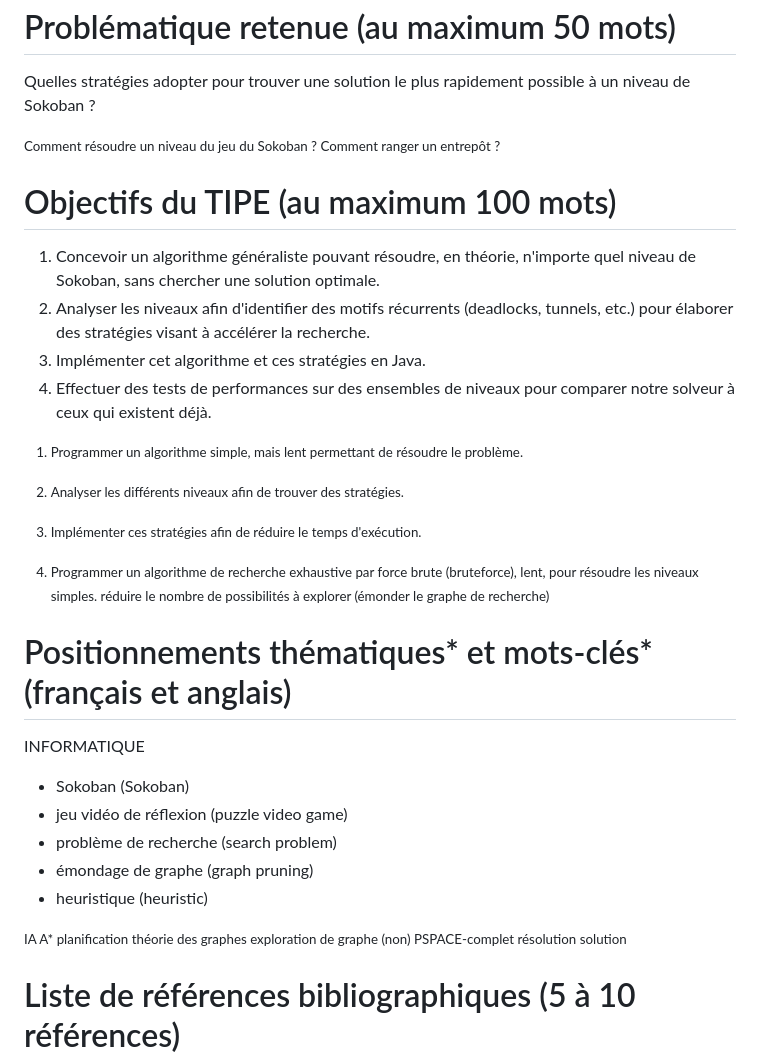
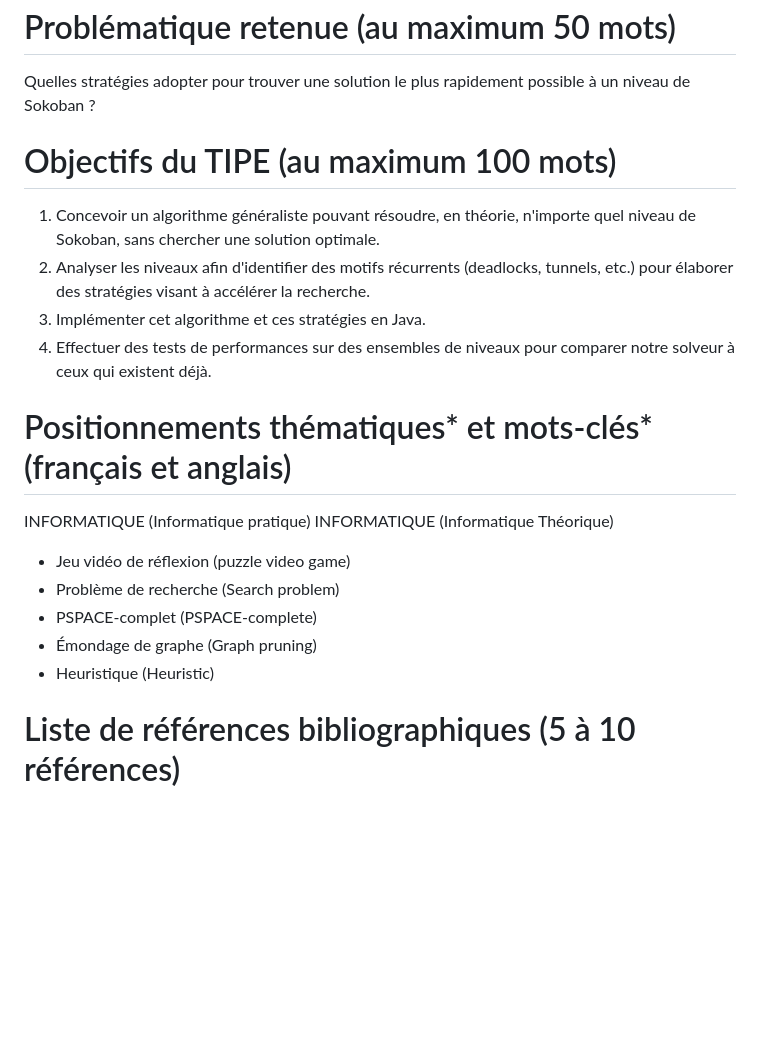
Before and after one commit to PoulpoGaz/sokoshell, a Markdown page: documents/scei/mcot.md, the part around the change printed below. Drawn GitHub-style; blank space fills up the shorter version.

```diff
--- a/documents/scei/mcot.md
+++ b/documents/scei/mcot.md
@@ -77,12 +56,6 @@ Problématique retenue (au maximum 50 mots)
 
 Quelles stratégies adopter pour trouver une solution le plus rapidement possible à un niveau de Sokoban ?
 
-<small>
-	Comment résoudre un niveau du jeu du Sokoban ?
-	Comment ranger un entrepôt ?
-</small>
-
-
 Objectifs du TIPE (au maximum 100 mots)
 =======================================
 
@@ -91,39 +64,17 @@ Objectifs du TIPE (au maximum 100 mots)
 3. Implémenter cet algorithme et ces stratégies en Java.
 4. Effectuer des tests de performances sur des ensembles de niveaux pour comparer notre solveur à ceux qui existent déjà.
 
-<small>
-
-1. Programmer un algorithme simple, mais lent permettant de résoudre le problème.
-2. Analyser les différents niveaux afin de trouver des stratégies.
-3. Implémenter ces stratégies afin de réduire le temps d'exécution.
-
-1. Programmer un algorithme de recherche exhaustive par force brute (bruteforce), lent, pour résoudre les niveaux simples.
-réduire le nombre de possibilités à explorer (émonder le graphe de recherche)
-</small>
-
-
 Positionnements thématiques* et mots-clés* (français et anglais)
 ================================================================
 
-INFORMATIQUE
+INFORMATIQUE (Informatique pratique)
+INFORMATIQUE (Informatique Théorique)
 
-* Sokoban (Sokoban)
-* jeu vidéo de réflexion (puzzle video game)
-* problème de recherche (search problem)
-* émondage de graphe (graph pruning)
-* heuristique (heuristic)
-
-<small>
-    IA
-    A*
-    planification
-    théorie des graphes
-    exploration de graphe
-    (non)
-    PSPACE-complet
-    résolution
-    solution
-</small>
+* Jeu vidéo de réflexion (puzzle video game)
+* Problème de recherche (Search problem)
+* PSPACE-complet (PSPACE-complete)
+* Émondage de graphe (Graph pruning)
+* Heuristique (Heuristic)
 
 
 Liste de références bibliographiques (5 à 10 références)
```
Also changed, not shown: other parts of documents/scei/mcot.md (+14 -35 lines).
